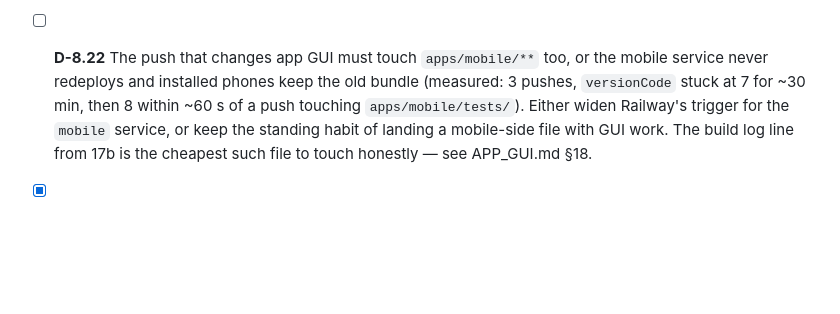
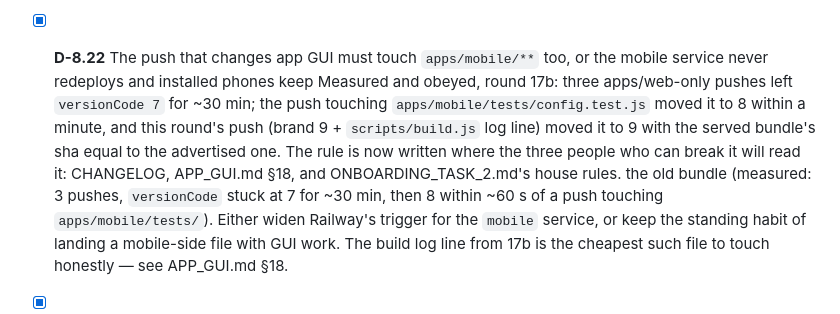
Before and after one commit to Ahmed-Sleem/ride-share, a Markdown page: docs/planning/APP_GUI_CHECKLIST.md, the part around the change. Drawn GitHub-style; blank space fills up the shorter version.

Commit message:
D-8.22 closed: the delivery rule for app GUI is measured (v7 stuck 30 min on apps/web-only pushes, v8 and v9 within a minute of a push touching apps/mobile/**) and now written where the three people who can break it will read it

```diff
--- a/docs/planning/APP_GUI_CHECKLIST.md
+++ b/docs/planning/APP_GUI_CHECKLIST.md
@@ -307,7 +307,11 @@ untouched until the owner signs the look off.
   layout 11875 with the line's colour asserted *equal* to the other bar's, 11 `breaks.sh` cases CAUGHT incl. one that re-adds a fade token to
   prove the rejection is enforced), `apps/mobile` 34/34 incl. the build-log line that prints boot vs OTA bytes. See APP_GUI.md §16 rule 2 — the
   research is recorded *and* overruled, so the next round neither repeats the fade nor thinks a gradient is a design decision.
-- [ ] **D-8.22** The push that changes app GUI must touch `apps/mobile/**` too, or the mobile service never redeploys and installed phones keep
+- [x] **D-8.22** The push that changes app GUI must touch `apps/mobile/**` too, or the mobile service never redeploys and installed phones keep
+  Measured and obeyed, round 17b: three apps/web-only pushes left `versionCode 7` for ~30 min; the push touching
+  `apps/mobile/tests/config.test.js` moved it to 8 within a minute, and this round's push (brand 9 + `scripts/build.js`
+  log line) moved it to 9 with the served bundle's sha equal to the advertised one. The rule is now written where the
+  three people who can break it will read it: CHANGELOG, APP_GUI.md §18, and ONBOARDING_TASK_2.md's house rules.
   the old bundle (measured: 3 pushes, `versionCode` stuck at 7 for ~30 min, then 8 within ~60 s of a push touching `apps/mobile/tests/`).
   Either widen Railway's trigger for the `mobile` service, or keep the standing habit of landing a mobile-side file with GUI work. The build log
   line from 17b is the cheapest such file to touch honestly — see APP_GUI.md §18.
```
